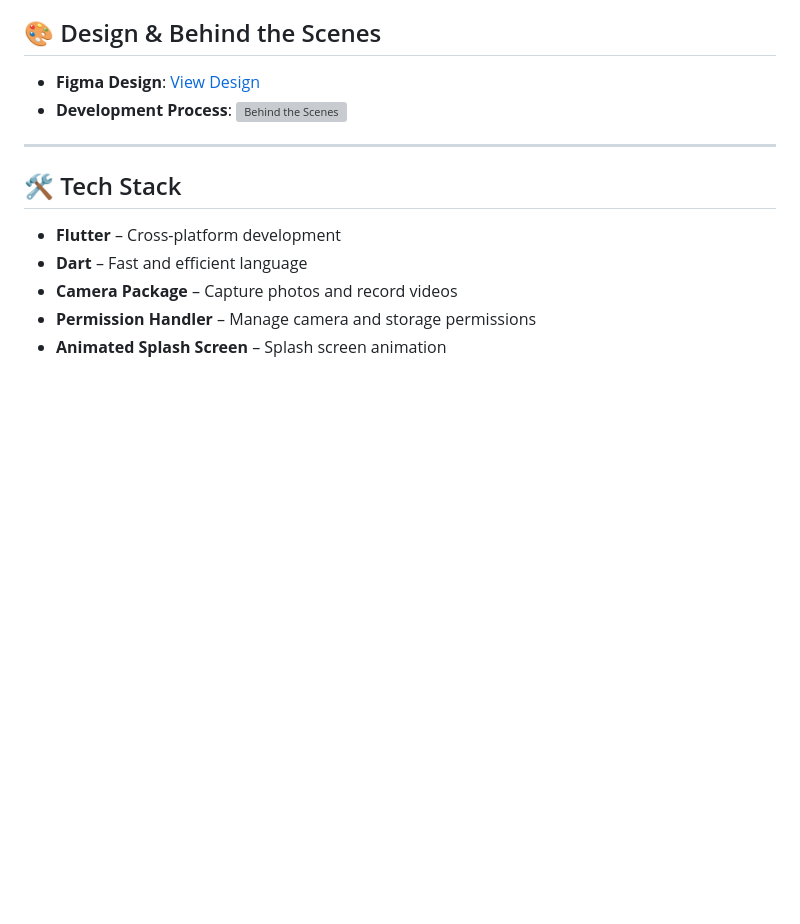
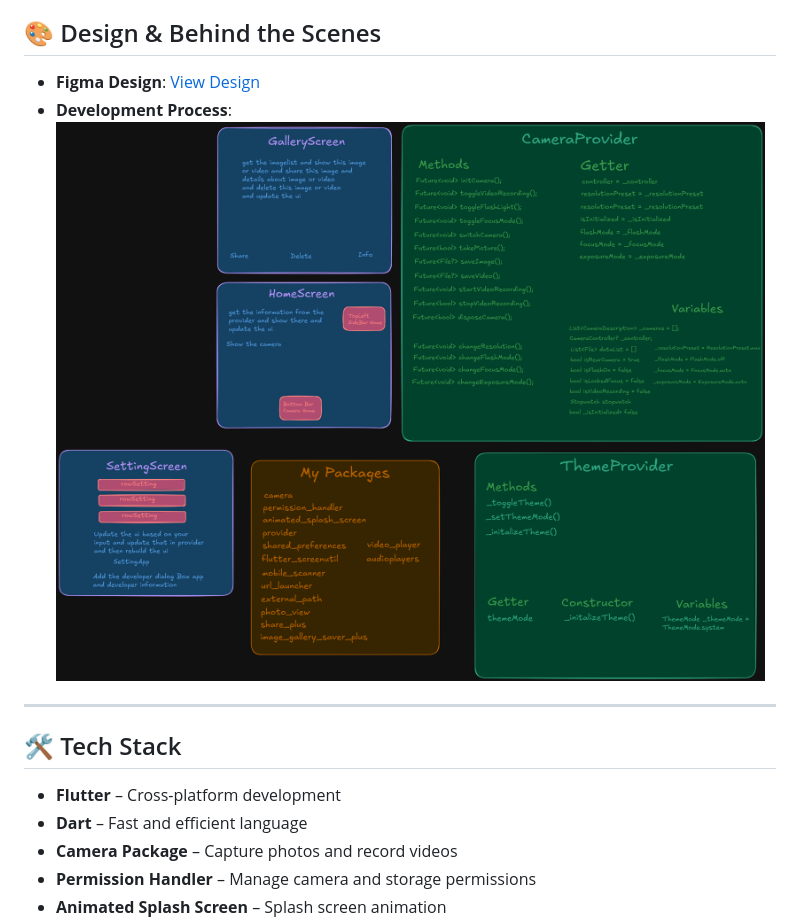
Before and after one commit to naveddeveloper/CamCascade, a Markdown page: README.md, the part around the change printed below. Drawn GitHub-style; pictures changed too: assets/img/camcascadebts.png (added); blank space fills up the shorter version; grey boxes are pictures that could not be loaded.

Commit message:
fix the readme md

```diff
--- a/README.md
+++ b/README.md
@@ -55,7 +55,7 @@
 ## 🎨 Design & Behind the Scenes
 
 - **Figma Design**: [View Design](https://www.figma.com/design/6xKXN2DvaOqtFVOFGPazSi/CamCascade?node-id=0-1&t=RYrjn5SftUaCkzLJ-1)
-- **Development Process**: ![Behind the Scenes](assets/img/cameraspherebts.png)
+- **Development Process**: ![Behind the Scenes](assets/img/camcascadebts.png)
 
 ---
 
```
Also changed, not shown: other parts of README.md (+2 -2 lines).
